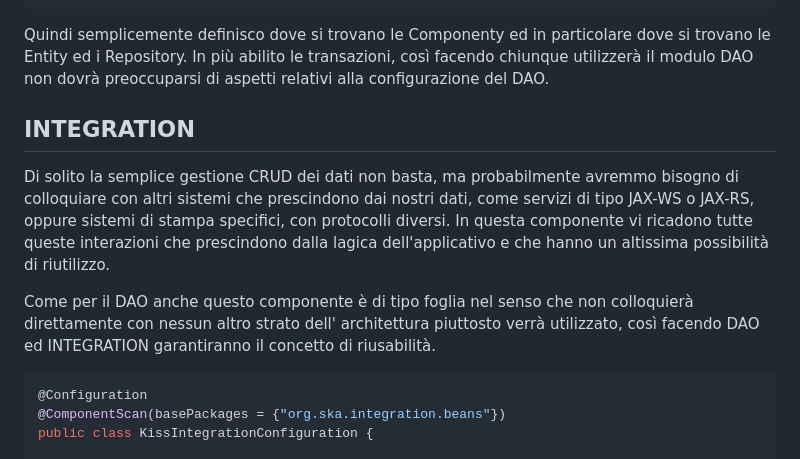
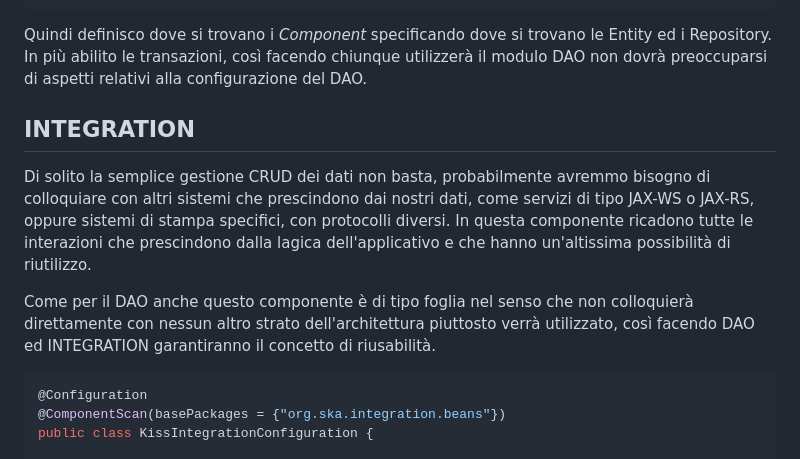
Before and after one commit to paspao/springboot-kiss-architecture, a Markdown page: README_IT.md, the part around the change printed below. Rendered like a GitHub page.

````diff
--- a/README_IT.md
+++ b/README_IT.md
@@ -40,15 +42,15 @@ In un contesto Springboot utilizziamo tecnologie quali **Entity** e **Repository
 public class KissDaoConfiguration {
 }
 ```
-Quindi semplicemente definisco dove si trovano le Componenty ed in particolare dove si trovano le Entity ed i Repository. In più abilito le transazioni, così facendo chiunque utilizzerà il modulo DAO non dovrà preoccuparsi di aspetti relativi alla configurazione del DAO.
+Quindi definisco dove si trovano i *Component* specificando dove si trovano le Entity ed i Repository. In più abilito le transazioni, così facendo chiunque utilizzerà il modulo DAO non dovrà preoccuparsi di aspetti relativi alla configurazione del DAO.
 
 
 
 ## INTEGRATION
 
-Di solito la semplice gestione CRUD dei dati non basta, ma probabilmente avremmo bisogno di colloquiare con altri sistemi che prescindono dai nostri dati, come servizi di tipo JAX-WS o JAX-RS, oppure sistemi di stampa specifici, con protocolli diversi. In questa componente vi ricadono tutte queste interazioni che prescindono dalla lagica dell'applicativo e che hanno un altissima possibilità di riutilizzo.
+Di solito la semplice gestione CRUD dei dati non basta, probabilmente avremmo bisogno di colloquiare con altri sistemi che prescindono dai nostri dati, come servizi di tipo JAX-WS o JAX-RS, oppure sistemi di stampa specifici, con protocolli diversi. In questa componente ricadono tutte le interazioni che prescindono dalla lagica dell'applicativo e che hanno un'altissima possibilità di riutilizzo.
 
-Come per il DAO anche questo componente è di tipo foglia nel senso che non colloquierà direttamente con nessun altro strato dell' architettura piuttosto verrà utilizzato, così facendo DAO ed INTEGRATION garantiranno il concetto di riusabilità.
+Come per il DAO anche questo componente è di tipo foglia nel senso che non colloquierà direttamente con nessun altro strato dell'architettura piuttosto verrà utilizzato, così facendo DAO ed INTEGRATION garantiranno il concetto di riusabilità.
 
 ```java
 @Configuration
````
Also changed, not shown: other parts of README_IT.md (+12 -5 lines), img/Ska.png (added), 7 other files.
